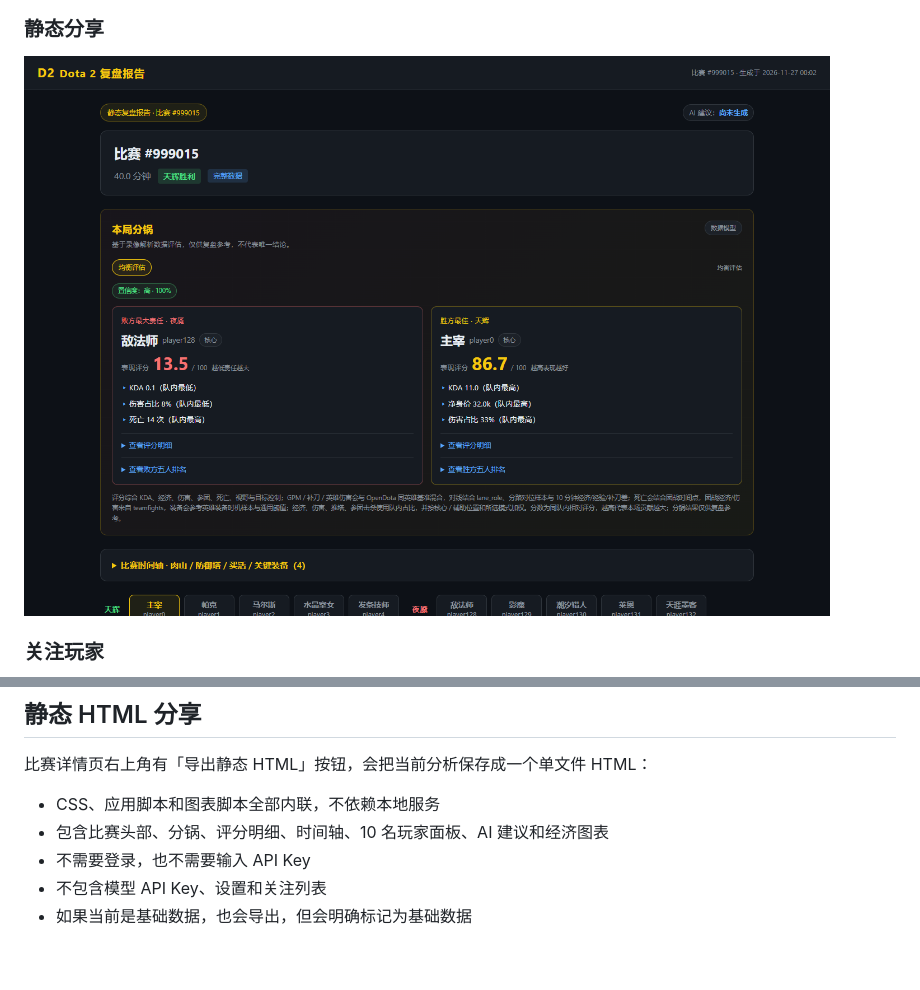
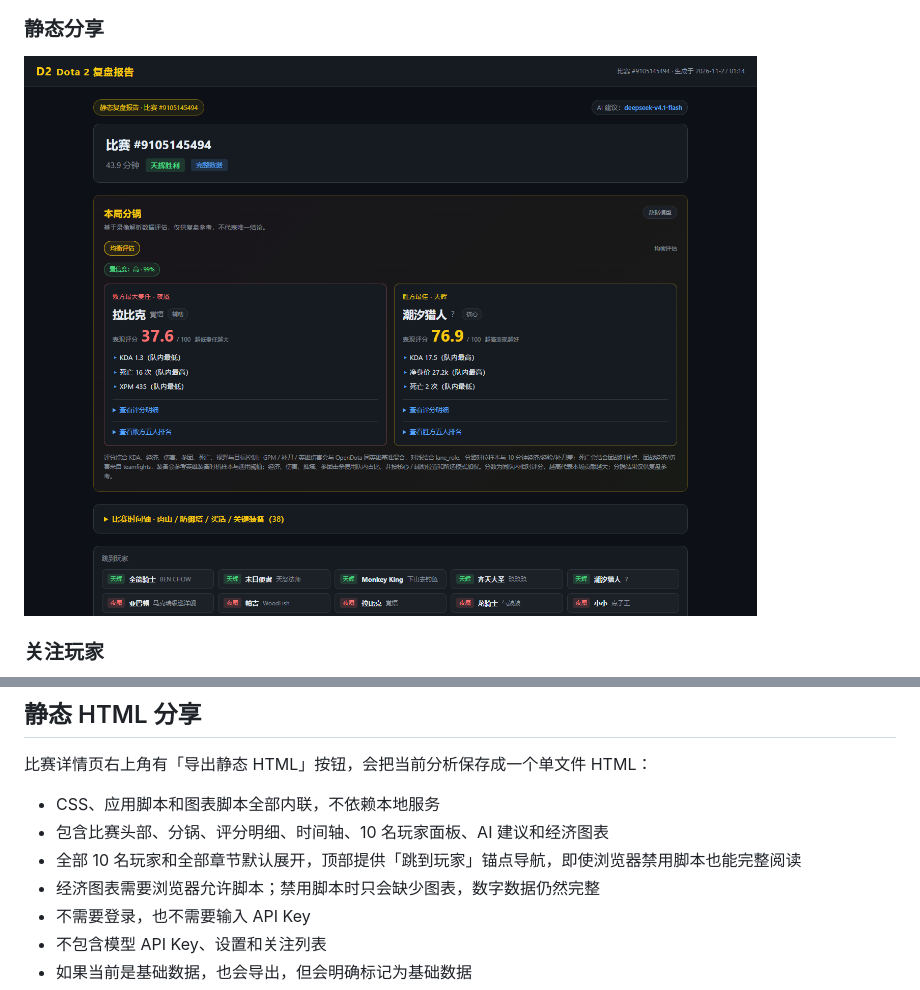
Before and after one commit to HenryJaQiu/dota_analysis, a Markdown page: README.md, 2 parts joined by grey strips. Drawn GitHub-style; pictures changed too: docs/screenshots/share.png; blank space fills up the shorter version.

```diff
--- a/README.md
+++ b/README.md
@@ -273,6 +273,8 @@ VERDICT_MODE=balanced
 
 - CSS、应用脚本和图表脚本全部内联，不依赖本地服务
 - 包含比赛头部、分锅、评分明细、时间轴、10 名玩家面板、AI 建议和经济图表
+- 全部 10 名玩家和全部章节默认展开，顶部提供「跳到玩家」锚点导航，即使浏览器禁用脚本也能完整阅读
+- 经济图表需要浏览器允许脚本；禁用脚本时只会缺少图表，数字数据仍然完整
 - 不需要登录，也不需要输入 API Key
 - 不包含模型 API Key、设置和关注列表
 - 如果当前是基础数据，也会导出，但会明确标记为基础数据
```
Also changed, not shown: 7 other files.
